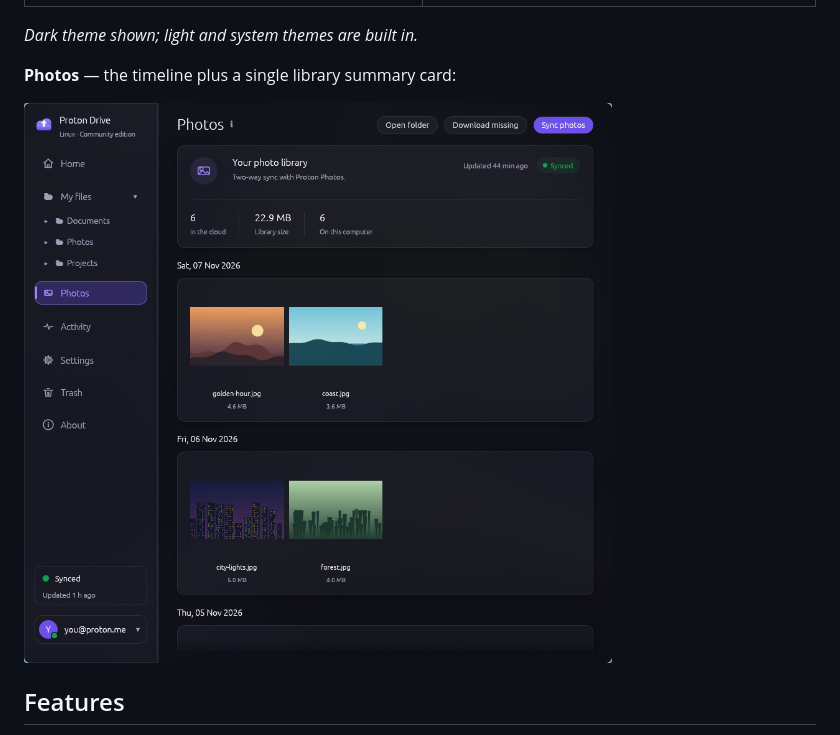
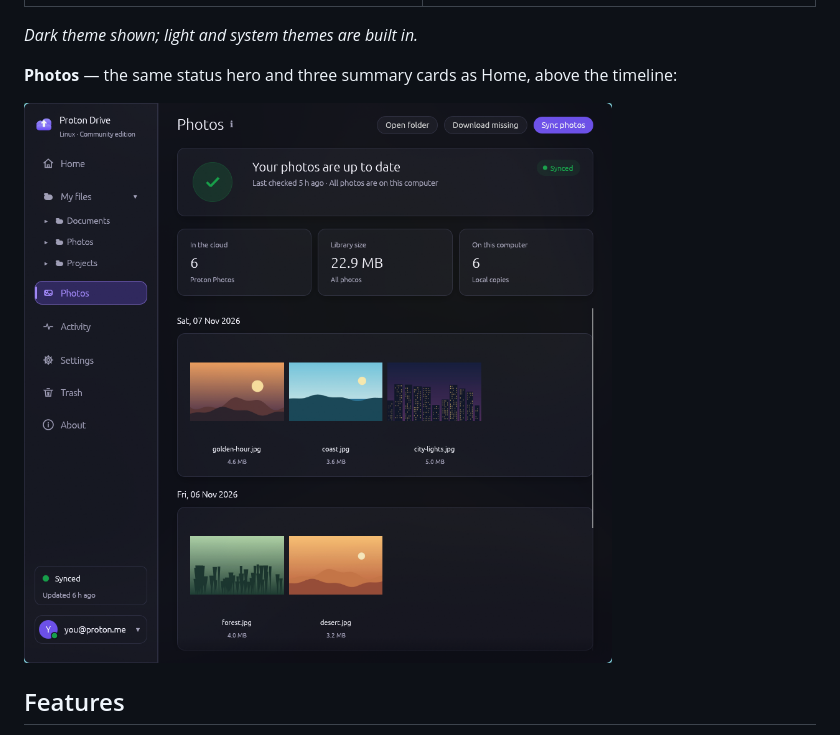
Before and after one commit to zhafribs/Proton-Drive-Linux-Cli, a Markdown page: README.md, the part around the change. GitHub-like rendering; pictures changed too: docs/screenshots/photos-3.20.36.png (added), docs/screenshots/photos-3.20.png (deleted).

Commit message:
feat(photos): match Home's hero and metric layout; release GUI 3.20.36

```diff
--- a/README.md
+++ b/README.md
@@ -45,9 +45,9 @@ install `libfuse2` / `fuse2` / `fuse-libs`, or run with
 
 *Dark theme shown; light and system themes are built in.*
 
-**Photos** — the timeline plus a single library summary card:
+**Photos** — the same status hero and three summary cards as Home, above the timeline:
 
-![Photos](docs/screenshots/photos-3.20.png)
+![Photos](docs/screenshots/photos-3.20.36.png)
 
 ## Features
 
```
Also changed, not shown: CHANGELOG.md (+8 -0 lines), 4 other files.
